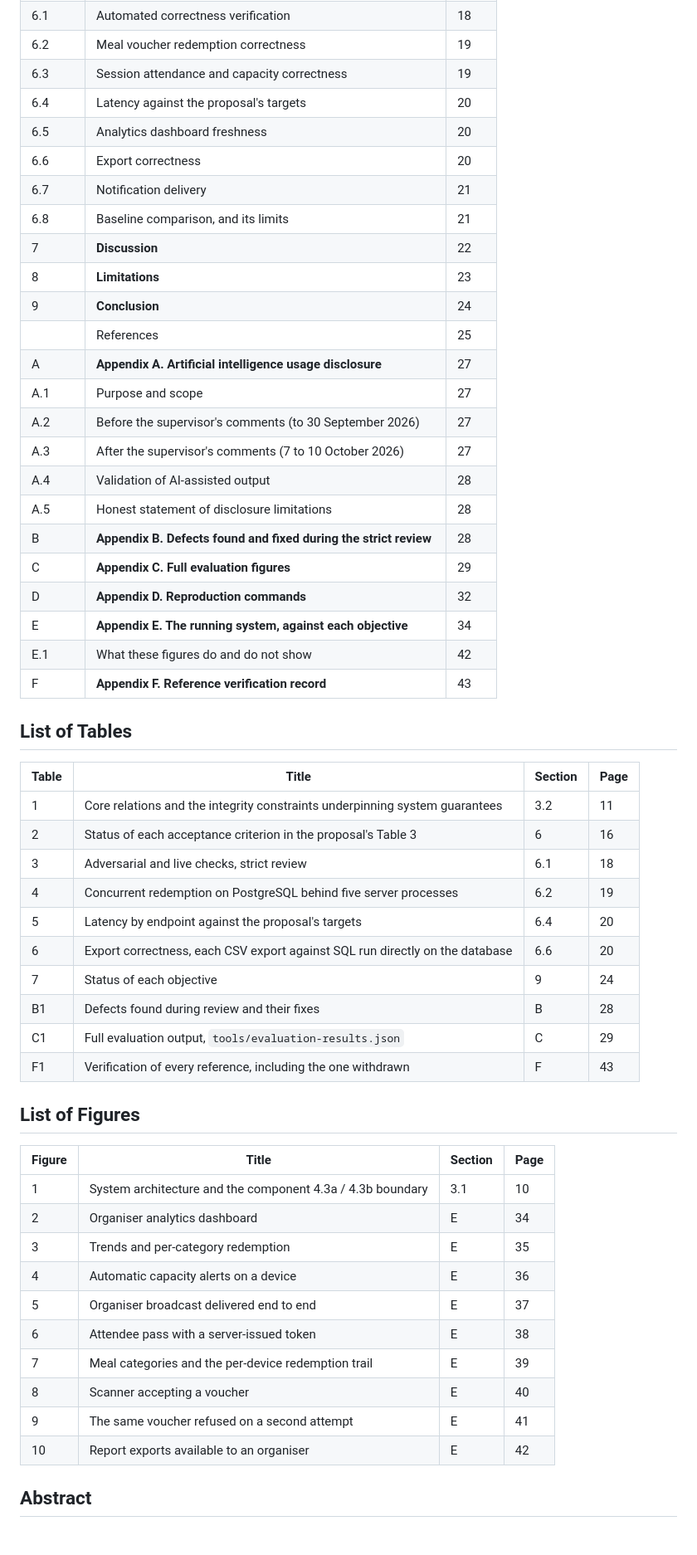
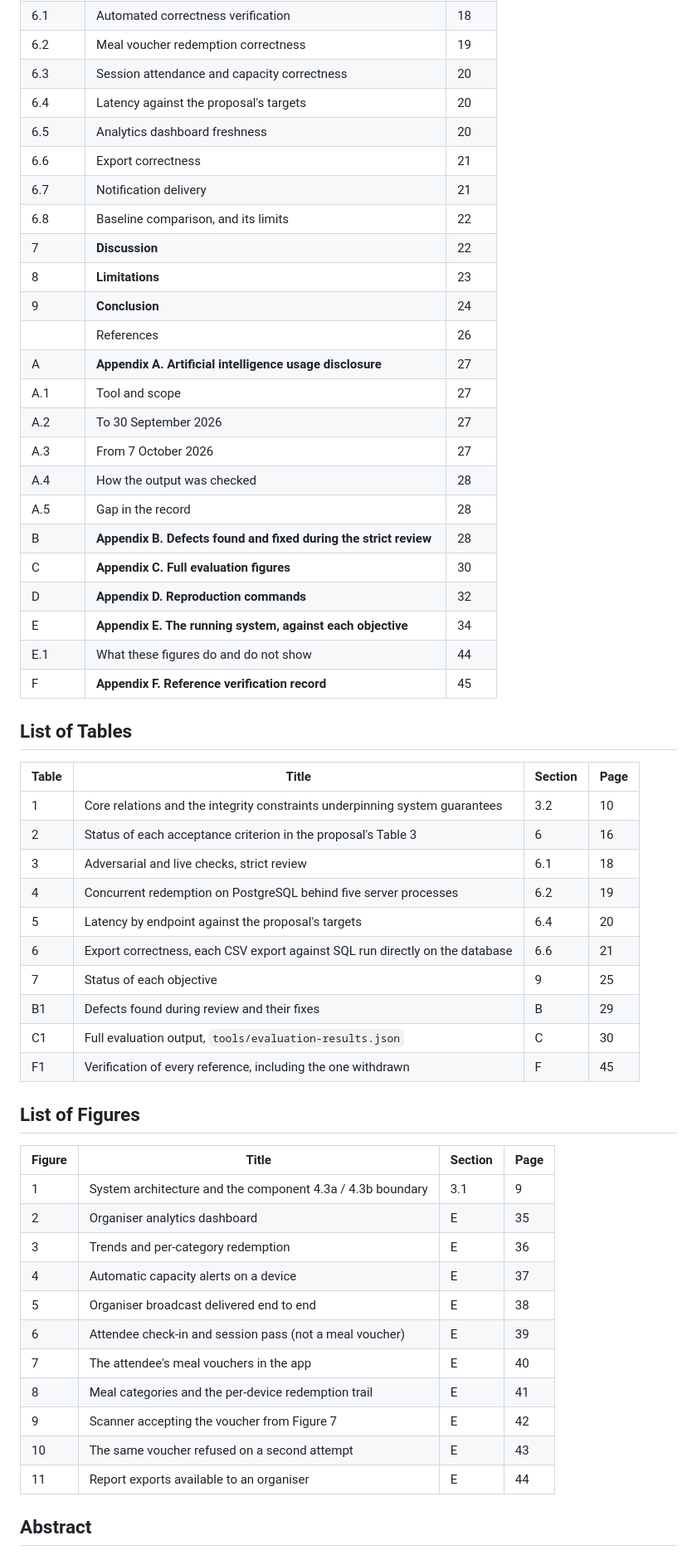
Before and after one commit to ndashi-chisanga6/ConferenceCheck-Mobile-Analytics-Meals-and-Notifications, a Markdown page: docs/paper/conferencecheck-paper.md, the part around one of its changes. Shown at 83% size. GitHub-like rendering.

```diff
--- a/docs/paper/conferencecheck-paper.md
+++ b/docs/paper/conferencecheck-paper.md
@@ -74,58 +74,59 @@ report does not re-derive figures independently of it.
 | 6 | **Results** | 16 |
 | 6.1 | Automated correctness verification | 18 |
 | 6.2 | Meal voucher redemption correctness | 19 |
-| 6.3 | Session attendance and capacity correctness | 19 |
+| 6.3 | Session attendance and capacity correctness | 20 |
 | 6.4 | Latency against the proposal's targets | 20 |
 | 6.5 | Analytics dashboard freshness | 20 |
-| 6.6 | Export correctness | 20 |
+| 6.6 | Export correctness | 21 |
 | 6.7 | Notification delivery | 21 |
-| 6.8 | Baseline comparison, and its limits | 21 |
+| 6.8 | Baseline comparison, and its limits | 22 |
 | 7 | **Discussion** | 22 |
 | 8 | **Limitations** | 23 |
 | 9 | **Conclusion** | 24 |
-|  | References | 25 |
+|  | References | 26 |
 | A | **Appendix A. Artificial intelligence usage disclosure** | 27 |
-| A.1 | Purpose and scope | 27 |
-| A.2 | Before the supervisor's comments (to 30 September 2026) | 27 |
-| A.3 | After the supervisor's comments (7 to 10 October 2026) | 27 |
-| A.4 | Validation of AI-assisted output | 28 |
-| A.5 | Honest statement of disclosure limitations | 28 |
+| A.1 | Tool and scope | 27 |
+| A.2 | To 30 September 2026 | 27 |
+| A.3 | From 7 October 2026 | 27 |
+| A.4 | How the output was checked | 28 |
+| A.5 | Gap in the record | 28 |
 | B | **Appendix B. Defects found and fixed during the strict review** | 28 |
-| C | **Appendix C. Full evaluation figures** | 29 |
+| C | **Appendix C. Full evaluation figures** | 30 |
 | D | **Appendix D. Reproduction commands** | 32 |
 | E | **Appendix E. The running system, against each objective** | 34 |
-| E.1 | What these figures do and do not show | 42 |
-| F | **Appendix F. Reference verification record** | 43 |
+| E.1 | What these figures do and do not show | 44 |
+| F | **Appendix F. Reference verification record** | 45 |
 
 ## List of Tables
 
 | Table | Title | Section | Page |
 |---|---|---|---|
-| 1 | Core relations and the integrity constraints underpinning system guarantees | 3.2 | 11 |
+| 1 | Core relations and the integrity constraints underpinning system guarantees | 3.2 | 10 |
 | 2 | Status of each acceptance criterion in the proposal's Table 3 | 6 | 16 |
 | 3 | Adversarial and live checks, strict review | 6.1 | 18 |
 | 4 | Concurrent redemption on PostgreSQL behind five server processes | 6.2 | 19 |
 | 5 | Latency by endpoint against the proposal's targets | 6.4 | 20 |
-| 6 | Export correctness, each CSV export against SQL run directly on the database | 6.6 | 20 |
-| 7 | Status of each objective | 9 | 24 |
-| B1 | Defects found during review and their fixes | B | 28 |
-| C1 | Full evaluation output, `tools/evaluation-results.json` | C | 29 |
-| F1 | Verification of every reference, including the one withdrawn | F | 43 |
+| 6 | Export correctness, each CSV export against SQL run directly on the database | 6.6 | 21 |
+| 7 | Status of each objective | 9 | 25 |
+| B1 | Defects found during review and their fixes | B | 29 |
+| C1 | Full evaluation output, `tools/evaluation-results.json` | C | 30 |
+| F1 | Verification of every reference, including the one withdrawn | F | 45 |
 
 ## List of Figures
 
 | Figure | Title | Section | Page |
 |---|---|---|---|
-| 1 | System architecture and the component 4.3a / 4.3b boundary | 3.1 | 10 |
-| 2 | Organiser analytics dashboard | E | 34 |
-| 3 | Trends and per-category redemption | E | 35 |
-| 4 | Automatic capacity alerts on a device | E | 36 |
-| 5 | Organiser broadcast delivered end to end | E | 37 |
-| 6 | Attendee pass with a server-issued token | E | 38 |
-| 7 | Meal categories and the per-device redemption trail | E | 39 |
-| 8 | Scanner accepting a voucher | E | 40 |
-| 9 | The same voucher refused on a second attempt | E | 41 |
-| 10 | Report exports available to an organiser | E | 42 |
+| 1 | System architecture and the component 4.3a / 4.3b boundary | 3.1 | 9 |
+| 2 | Organiser analytics dashboard | E | 35 |
+| 3 | Trends and per-category redemption | E | 36 |
+| 4 | Automatic capacity alerts on a device | E | 37 |
+| 5 | Organiser broadcast delivered end to end | E | 38 |
+| 6 | Attendee check-in and session pass (not a meal voucher) | E | 39 |
+| 7 | The attendee's meal vouchers in the app | E | 40 |
+| 8 | Meal categories and the per-device redemption trail | E | 41 |
+| 9 | Scanner accepting the voucher from Figure 7 | E | 42 |
+| 10 | The same voucher refused on a second attempt | E | 43 |
+| 11 | Report exports available to an organiser | E | 44 |
 
 
 ## Abstract
```
Also changed, not shown: other parts of docs/paper/conferencecheck-paper.md (+212 -173 lines), docs/ai_usage_log.md (+11 -0 lines), docs/remaining_work.md (+23 -6 lines).
